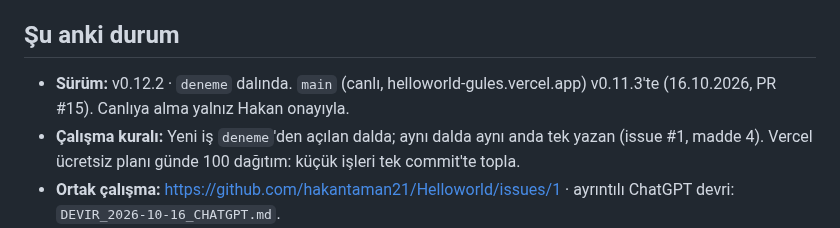
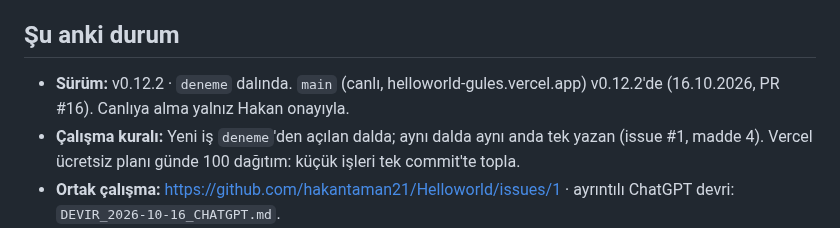
Before and after one commit to hakantaman21/Helloworld, a Markdown page: DEVIR.md, the part around the change. GitHub-like rendering.

Commit message:
docs: DEVIR — v0.12.2 canlıda (PR #16)
Co-Authored-By: Claude Opus 5.5 <noreply@anthropic.com>
Claude-Session: https://claude.ai/code/session_01E9BgYAixvPAyw5PXmrhtnr

```diff
--- a/DEVIR.md
+++ b/DEVIR.md
@@ -5,7 +5,7 @@
 
 ## Şu anki durum
 
-- **Sürüm:** v0.12.2 · `deneme` dalında. `main` (canlı, helloworld-gules.vercel.app) v0.11.3'te (16.10.2026, PR #15). Canlıya alma yalnız Hakan onayıyla.
+- **Sürüm:** v0.12.2 · `deneme` dalında. `main` (canlı, helloworld-gules.vercel.app) v0.12.2'de (16.10.2026, PR #16). Canlıya alma yalnız Hakan onayıyla.
 - **Çalışma kuralı:** Yeni iş `deneme`'den açılan dalda; aynı dalda aynı anda tek yazan (issue #1, madde 4). Vercel ücretsiz planı günde 100 dağıtım: küçük işleri tek commit'te topla.
 - **Ortak çalışma:** https://github.com/hakantaman21/Helloworld/issues/1 · ayrıntılı ChatGPT devri: `DEVIR_2026-10-16_CHATGPT.md`.
 - **Ürün yapısı (beşli menü):** Sohbet = geçmiş konuşmalar · Bağlan = yalnız gerçek insan keşfi (+ test modunda TEST profilleri) · Dil Anları = topluluk (dürüst boş durum) · Pratik = AI ya da gerçek insan, açık etiketli · Profil = dil kimliği ve gelişim.
```
